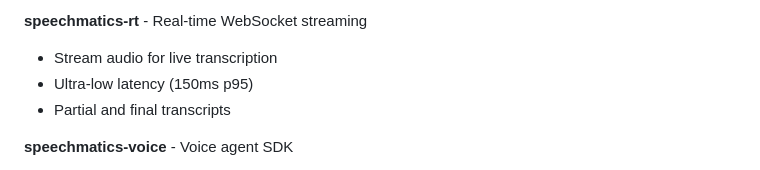
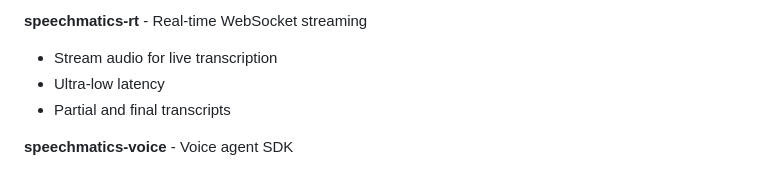
Before and after one commit to speechmatics/speechmatics-academy, a Markdown page: README.md, the part around the change. GitHub-like rendering; folded sections open.

Commit message:
Updates documentation for clarity
Refines documentation for the simple voice bot examples.

Removes platform restriction from the local microphone bot description, clarifying its general applicability.
Also, improves the description of the real-time WebSocket streaming capability of speechmatics-rt, simplifying the latency information.

```diff
--- a/README.md
+++ b/README.md
@@ -84,7 +84,7 @@ pip install speechmatics-tts
 
 **speechmatics-rt** - Real-time WebSocket streaming
 - Stream audio for live transcription
-- Ultra-low latency (150ms p95)
+- Ultra-low latency
 - Partial and final transcripts
 
 **speechmatics-voice** - Voice agent SDK
```
Also changed, not shown: 1 other file.
